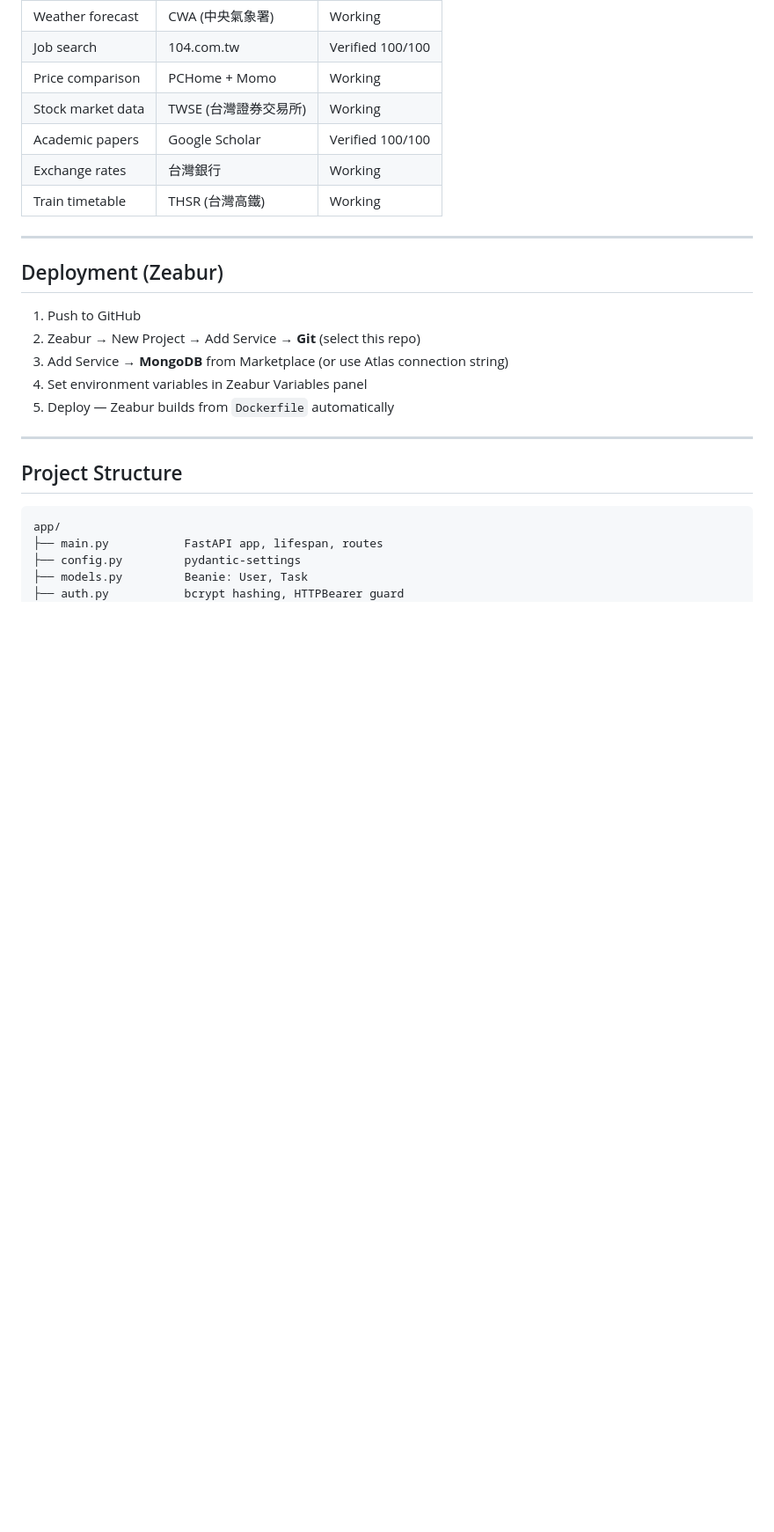
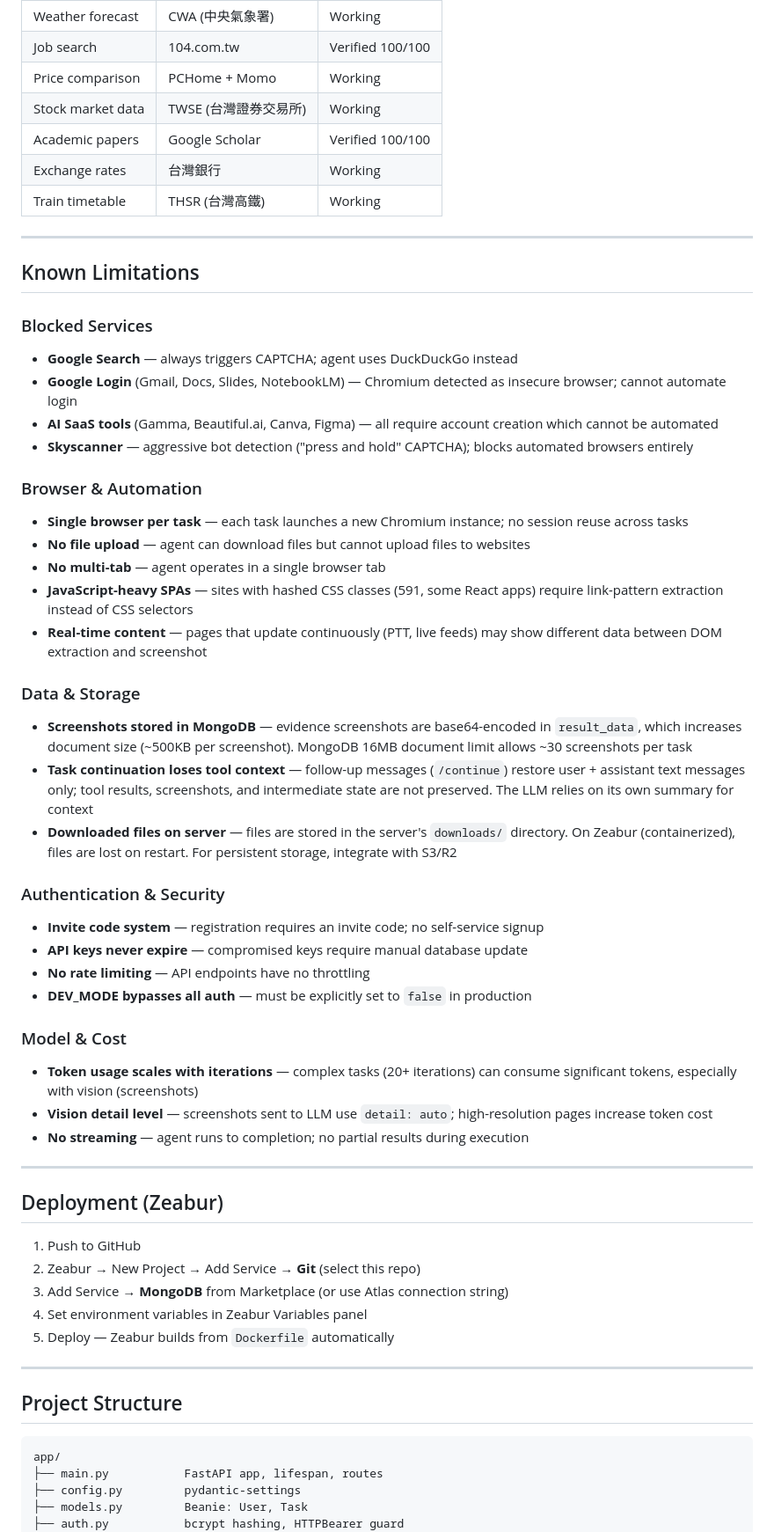
Before and after one commit to bwinken/browser-automation-agent, a Markdown page: README.md, the part around the change. Shown at 88% size. Drawn GitHub-style; blank space fills up the shorter version.

Commit message:
docs: add Known Limitations section to README
Covers: blocked services (Google, AI SaaS, Skyscanner),
browser limitations (single tab, no upload, SPA quirks),
data storage (MongoDB screenshots, continuation context loss),
auth (no expiry, no rate limiting), and model costs.

Co-Authored-By: Claude Opus 4.6 (1M context) <noreply@anthropic.com>

```diff
--- a/README.md
+++ b/README.md
@@ -330,6 +330,39 @@ Score: 0-100, with pass/fail. Results saved in `test_results.md`.
 
 ---
 
+## Known Limitations
+
+### Blocked Services
+- **Google Search** — always triggers CAPTCHA; agent uses DuckDuckGo instead
+- **Google Login** (Gmail, Docs, Slides, NotebookLM) — Chromium detected as insecure browser; cannot automate login
+- **AI SaaS tools** (Gamma, Beautiful.ai, Canva, Figma) — all require account creation which cannot be automated
+- **Skyscanner** — aggressive bot detection ("press and hold" CAPTCHA); blocks automated browsers entirely
+
+### Browser & Automation
+- **Single browser per task** — each task launches a new Chromium instance; no session reuse across tasks
+- **No file upload** — agent can download files but cannot upload files to websites
+- **No multi-tab** — agent operates in a single browser tab
+- **JavaScript-heavy SPAs** — sites with hashed CSS classes (591, some React apps) require link-pattern extraction instead of CSS selectors
+- **Real-time content** — pages that update continuously (PTT, live feeds) may show different data between DOM extraction and screenshot
+
+### Data & Storage
+- **Screenshots stored in MongoDB** — evidence screenshots are base64-encoded in `result_data`, which increases document size (~500KB per screenshot). MongoDB 16MB document limit allows ~30 screenshots per task
+- **Task continuation loses tool context** — follow-up messages (`/continue`) restore user + assistant text messages only; tool results, screenshots, and intermediate state are not preserved. The LLM relies on its own summary for context
+- **Downloaded files on server** — files are stored in the server's `downloads/` directory. On Zeabur (containerized), files are lost on restart. For persistent storage, integrate with S3/R2
+
+### Authentication & Security
+- **Invite code system** — registration requires an invite code; no self-service signup
+- **API keys never expire** — compromised keys require manual database update
+- **No rate limiting** — API endpoints have no throttling
+- **DEV_MODE bypasses all auth** — must be explicitly set to `false` in production
+
+### Model & Cost
+- **Token usage scales with iterations** — complex tasks (20+ iterations) can consume significant tokens, especially with vision (screenshots)
+- **Vision detail level** — screenshots sent to LLM use `detail: auto`; high-resolution pages increase token cost
+- **No streaming** — agent runs to completion; no partial results during execution
+
+---
+
 ## Deployment (Zeabur)
 
 1. Push to GitHub
```
